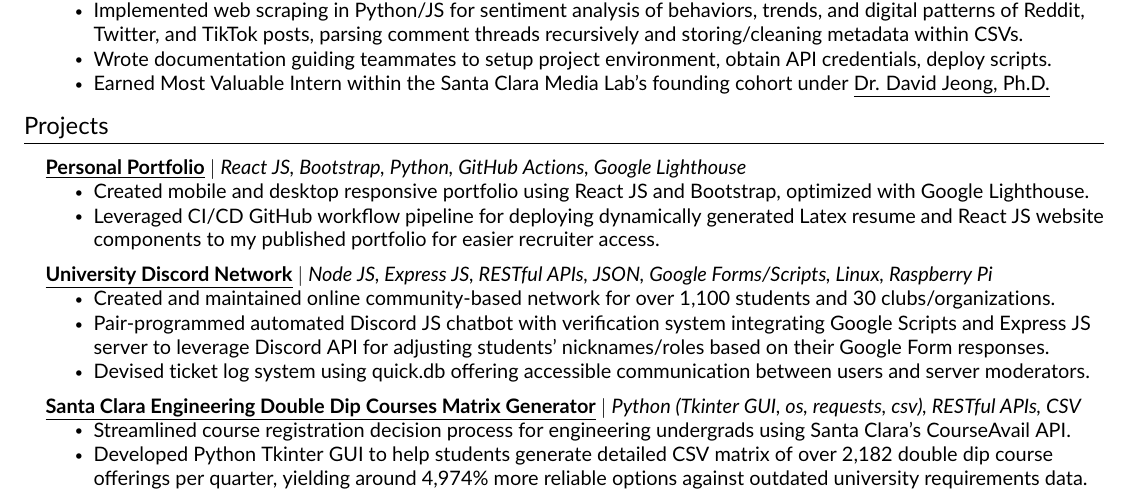
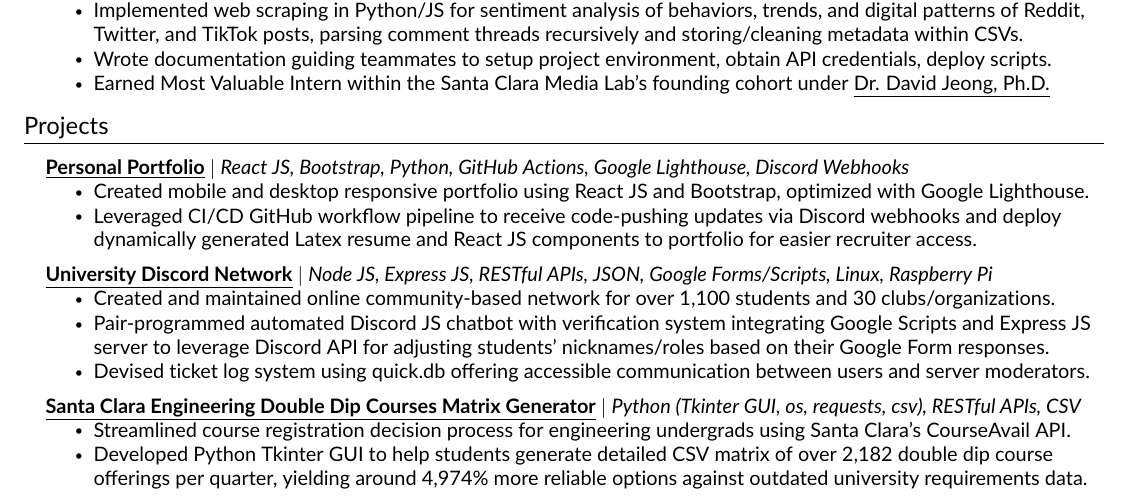
Before and after one commit to JAVAB3ANS/javab3ans, a LaTeX CV (resume.tex, which reads resume/projects.tex): part of the page, cut so that both start at the same text. Compiled offline with pdfLaTeX.

Commit message:
Update projects.tex

```diff
--- a/resume/projects.tex
+++ b/resume/projects.tex
@@ -1,11 +1,12 @@
 %-----------PROJECTS-----------
 \section{Projects}
     \resumeSubHeadingListStart
+
     \resumeProjectHeading
-          {\textbf{\href{https://github.com/JAVAB3ANS/javab3ans}{\underline{Personal Portfolio}}} $|$ \emph{React JS, Bootstrap, Python, GitHub Actions, Google Lighthouse}}{}
+          {\textbf{\href{https://github.com/JAVAB3ANS/javab3ans}{\underline{Personal Portfolio}}} $|$ \emph{React JS, Bootstrap, Python, GitHub Actions, Google Lighthouse, Discord Webhooks}}{}
           \resumeItemListStart
             \resumeItem{Created mobile and desktop responsive portfolio using React JS and Bootstrap, optimized with Google Lighthouse.}
-            \resumeItem{Leveraged CI/CD GitHub workflow pipeline for deploying dynamically generated Latex resume and React JS website components to my published portfolio for easier recruiter access.}
+            \resumeItem{Leveraged CI/CD GitHub workflow pipeline to receive code-pushing updates via Discord webhooks and deploy dynamically generated Latex resume and React JS components to portfolio for easier recruiter access.}
           \resumeItemListEnd
       \resumeProjectHeading
           {\textbf{\href{https://github.com/JAVAB3ANS/scu-discord-bot}{\underline{University Discord Network}}} $|$ \emph{Node JS, Express JS, RESTful APIs, JSON, Google Forms/Scripts, Linux, Raspberry Pi}}{}
```
